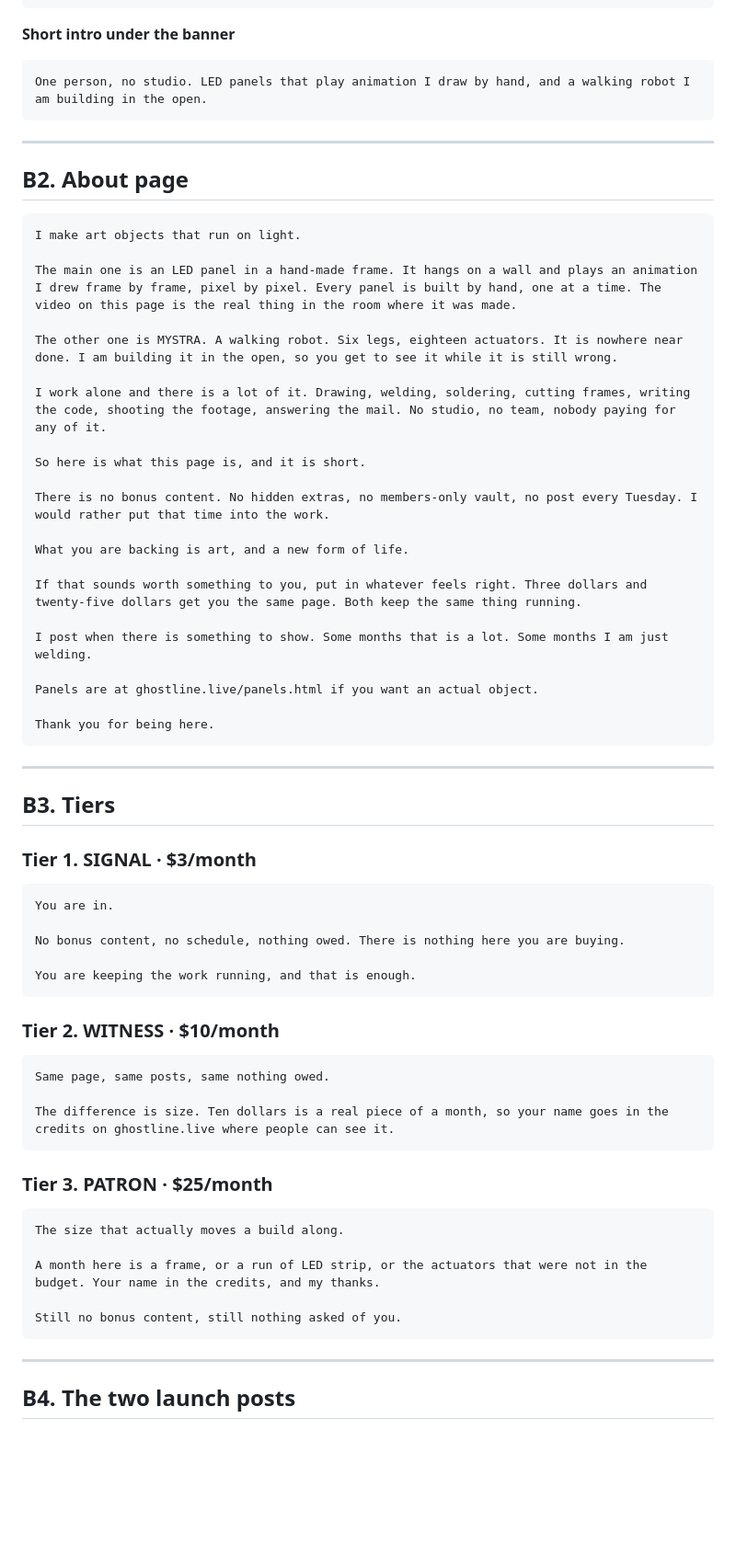
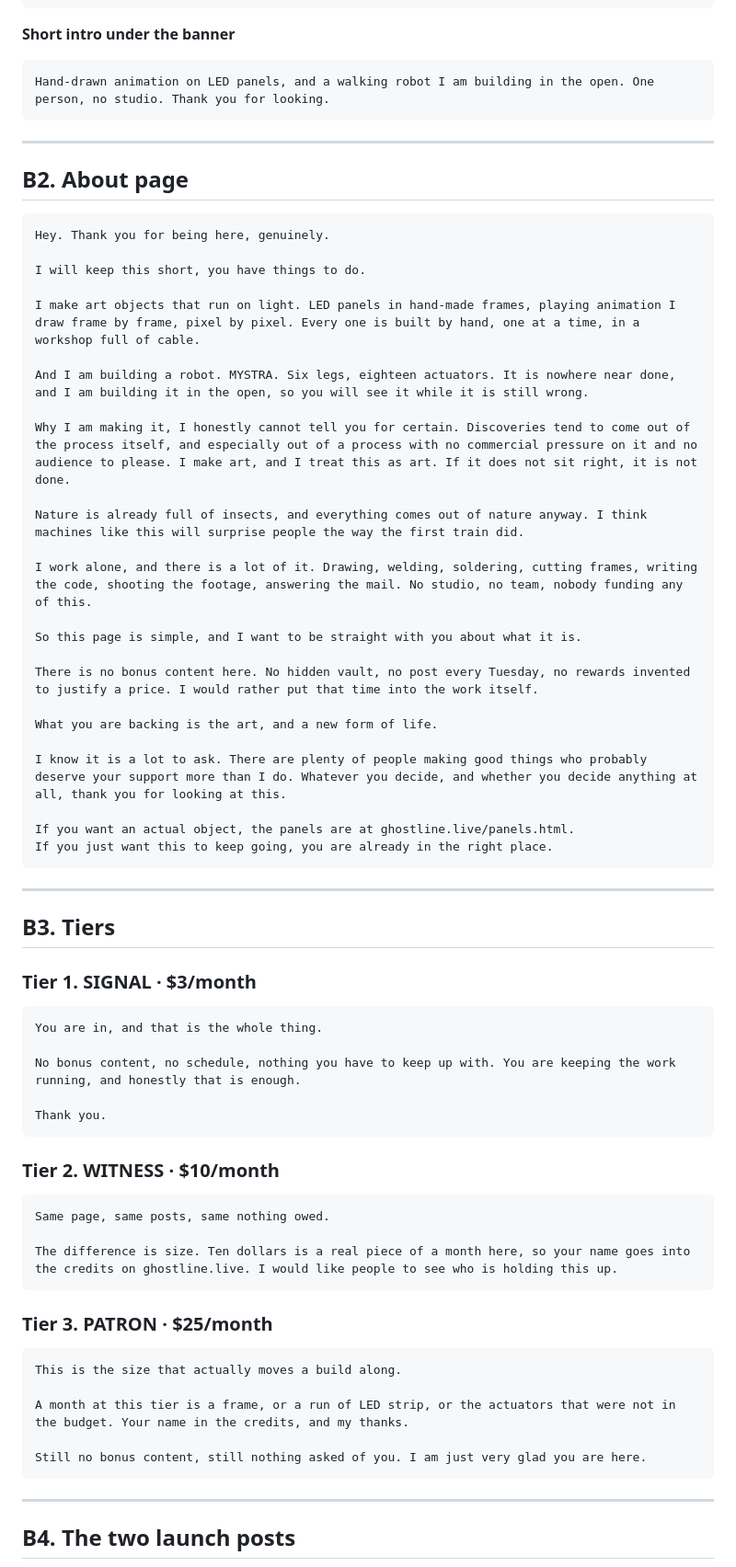
Before and after one commit to yuga1000/ghostline-web, a Markdown page: docs/PATREON_LAUNCH.md, the part around the change. Shown at 92% size. GitHub-like rendering; blank space fills up the shorter version.

Commit message:
Rewrite the Patreon About and tiers as someone talking to a reader
Yuga showed me a real creator page for reference. It greets the reader, thanks
them up front, says it will be brief, explains plainly what the support pays
for, and admits the ask is a big one with plenty of people more deserving. What
I had written was a manifesto addressed to nobody.

Rewritten in that register, using his own MYSTRA statement as the spine since
that text was already right: why he cannot say what it is for, discoveries
coming out of a process with nothing to please, insects and the first train.

No emoji, unlike the reference page. The site is ASCII and terminal type and
they would fight it.

Co-Authored-By: Claude Opus 5 <noreply@anthropic.com>

````diff
--- a/docs/PATREON_LAUNCH.md
+++ b/docs/PATREON_LAUNCH.md
@@ -225,7 +225,7 @@ art that runs on light, and a new form of life
 
 **Short intro under the banner**
 ```
-One person, no studio. LED panels that play animation I draw by hand, and a walking robot I am building in the open.
+Hand-drawn animation on LED panels, and a walking robot I am building in the open. One person, no studio. Thank you for looking.
 ```
 
 ---
@@ -233,27 +233,30 @@ One person, no studio. LED panels that play animation I draw by hand, and a walk
 ## B2. About page
 
 ```
-I make art objects that run on light.
+Hey. Thank you for being here, genuinely.
 
-The main one is an LED panel in a hand-made frame. It hangs on a wall and plays an animation I drew frame by frame, pixel by pixel. Every panel is built by hand, one at a time. The video on this page is the real thing in the room where it was made.
+I will keep this short, you have things to do.
 
-The other one is MYSTRA. A walking robot. Six legs, eighteen actuators. It is nowhere near done. I am building it in the open, so you get to see it while it is still wrong.
+I make art objects that run on light. LED panels in hand-made frames, playing animation I draw frame by frame, pixel by pixel. Every one is built by hand, one at a time, in a workshop full of cable.
 
-I work alone and there is a lot of it. Drawing, welding, soldering, cutting frames, writing the code, shooting the footage, answering the mail. No studio, no team, nobody paying for any of it.
+And I am building a robot. MYSTRA. Six legs, eighteen actuators. It is nowhere near done, and I am building it in the open, so you will see it while it is still wrong.
 
-So here is what this page is, and it is short.
+Why I am making it, I honestly cannot tell you for certain. Discoveries tend to come out of the process itself, and especially out of a process with no commercial pressure on it and no audience to please. I make art, and I treat this as art. If it does not sit right, it is not done.
 
-There is no bonus content. No hidden extras, no members-only vault, no post every Tuesday. I would rather put that time into the work.
+Nature is already full of insects, and everything comes out of nature anyway. I think machines like this will surprise people the way the first train did.
 
-What you are backing is art, and a new form of life.
+I work alone, and there is a lot of it. Drawing, welding, soldering, cutting frames, writing the code, shooting the footage, answering the mail. No studio, no team, nobody funding any of this.
 
-If that sounds worth something to you, put in whatever feels right. Three dollars and twenty-five dollars get you the same page. Both keep the same thing running.
+So this page is simple, and I want to be straight with you about what it is.
 
-I post when there is something to show. Some months that is a lot. Some months I am just welding.
+There is no bonus content here. No hidden vault, no post every Tuesday, no rewards invented to justify a price. I would rather put that time into the work itself.
 
-Panels are at ghostline.live/panels.html if you want an actual object.
+What you are backing is the art, and a new form of life.
 
-Thank you for being here.
+I know it is a lot to ask. There are plenty of people making good things who probably deserve your support more than I do. Whatever you decide, and whether you decide anything at all, thank you for looking at this.
+
+If you want an actual object, the panels are at ghostline.live/panels.html.
+If you just want this to keep going, you are already in the right place.
 ```
 
 ---
@@ -262,27 +265,27 @@ Thank you for being here.
 
 ### Tier 1. **SIGNAL** · $3/month
 ```
-You are in.
+You are in, and that is the whole thing.
 
-No bonus content, no schedule, nothing owed. There is nothing here you are buying.
+No bonus content, no schedule, nothing you have to keep up with. You are keeping the work running, and honestly that is enough.
 
-You are keeping the work running, and that is enough.
+Thank you.
 ```
 
 ### Tier 2. **WITNESS** · $10/month
 ```
 Same page, same posts, same nothing owed.
 
-The difference is size. Ten dollars is a real piece of a month, so your name goes in the credits on ghostline.live where people can see it.
+The difference is size. Ten dollars is a real piece of a month here, so your name goes into the credits on ghostline.live. I would like people to see who is holding this up.
 ```
 
 ### Tier 3. **PATRON** · $25/month
 ```
-The size that actually moves a build along.
+This is the size that actually moves a build along.
 
-A month here is a frame, or a run of LED strip, or the actuators that were not in the budget. Your name in the credits, and my thanks.
+A month at this tier is a frame, or a run of LED strip, or the actuators that were not in the budget. Your name in the credits, and my thanks.
 
-Still no bonus content, still nothing asked of you.
+Still no bonus content, still nothing asked of you. I am just very glad you are here.
 ```
 
 ---
````
